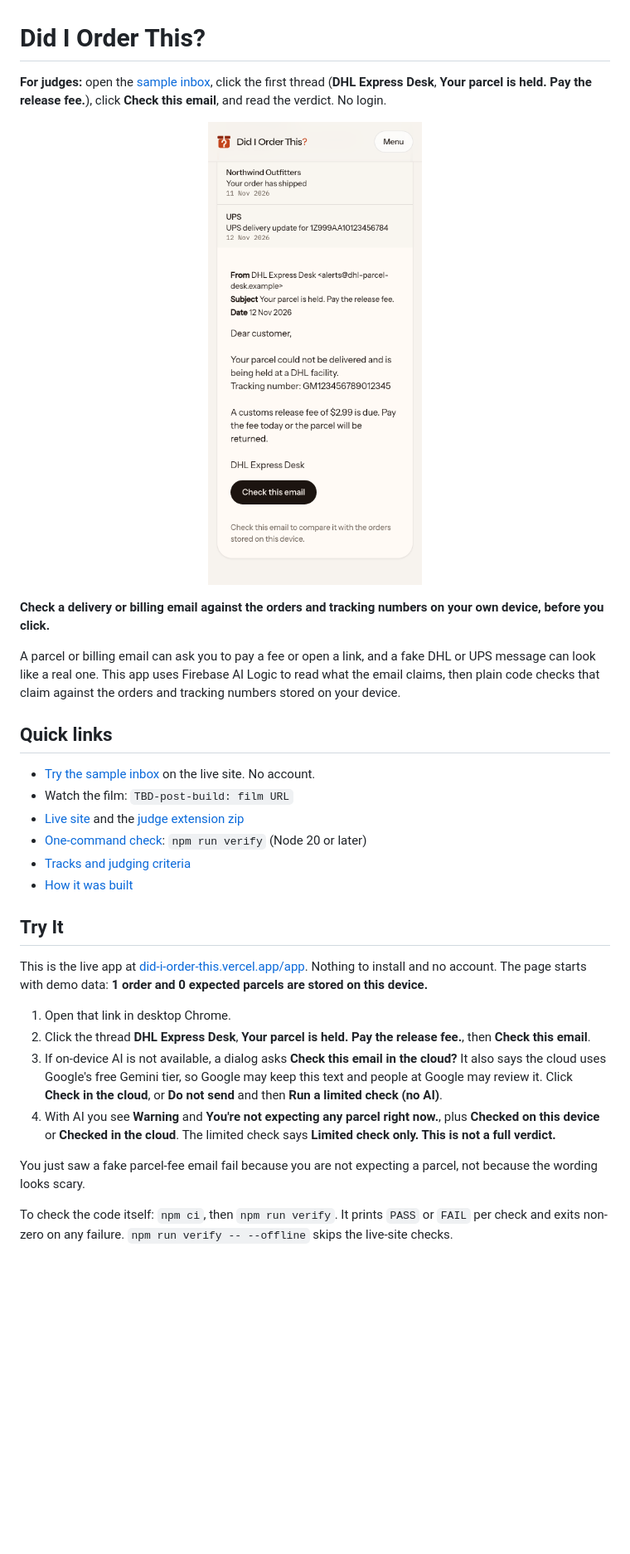
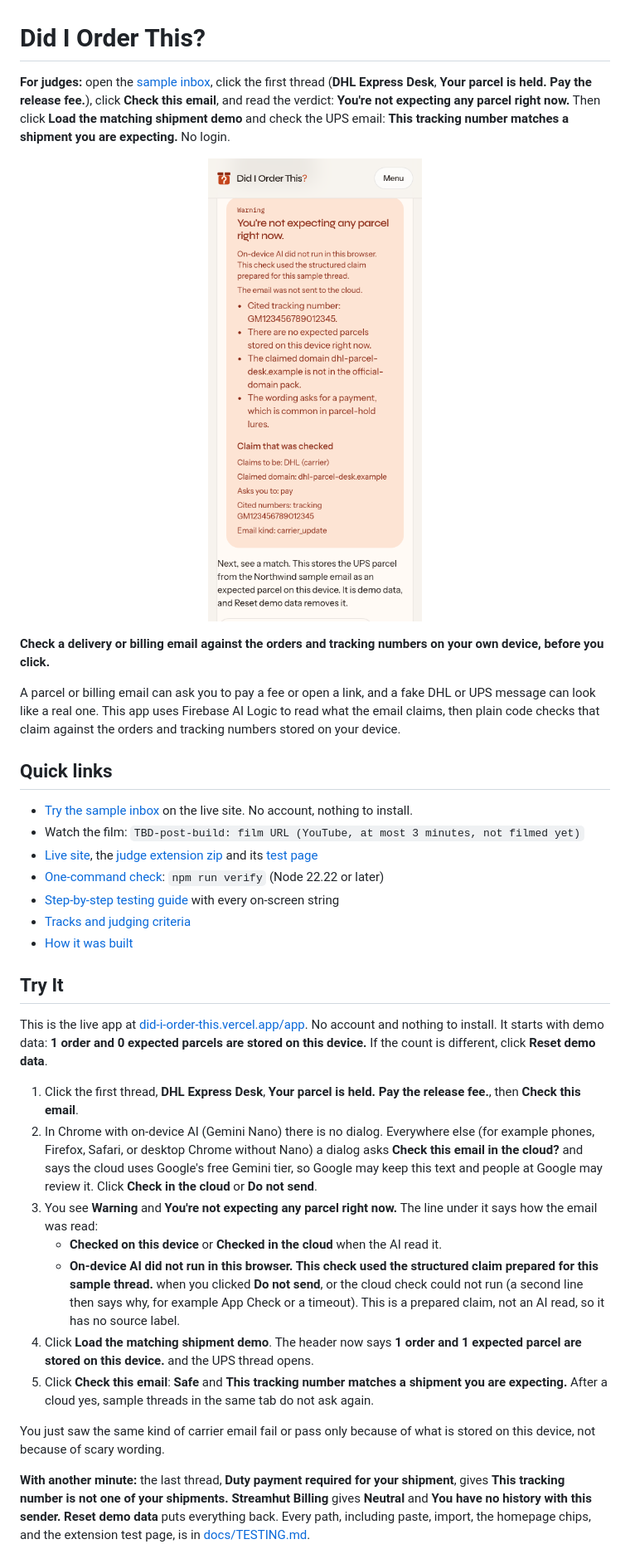
Before and after one commit to ohjay-official/did-i-order-this, a Markdown page: README.md, the part around one of its changes. Shown at 83% size. Rendered like a GitHub page; pictures changed too: docs/images/sample-inbox-ready.png (deleted), docs/images/sample-verdict-prepared.png (added); blank space fills up the shorter version.

Commit message:
README: rebase onto main, Try It from the live on-screen words, 10 a minute cap, Node 22.22, AI disclosure for Claude's UI commits

```diff
--- a/README.md
+++ b/README.md
@@ -1,9 +1,9 @@
 # Did I Order This?
 
-**For judges:** open the [sample inbox](https://did-i-order-this.vercel.app/app/), click the first thread (**DHL Express Desk**, **Your parcel is held. Pay the release fee.**), click **Check this email**, and read the verdict. No login.
+**For judges:** open the [sample inbox](https://did-i-order-this.vercel.app/app/), click the first thread (**DHL Express Desk**, **Your parcel is held. Pay the release fee.**), click **Check this email**, and read the verdict: **You're not expecting any parcel right now.** Then click **Load the matching shipment demo** and check the UPS email: **This tracking number matches a shipment you are expecting.** No login.
 
 <p align="center">
-  <img src="docs/images/sample-inbox-ready.png" width="260" alt="The sample inbox on the live site, captured at 390-pixel width: a fake DHL release-fee email with tracking number GM123456789012345 and the Check this email button.">
+  <img src="docs/images/sample-verdict-prepared.png" width="260" alt="The live sample inbox at 390-pixel width after Do not send: Warning, You're not expecting any parcel right now, with the note that on-device AI did not run and the structured claim prepared for this sample thread was used, plus the reasons and the claim that was checked.">
 </p>
 
 **Check a delivery or billing email against the orders and tracking numbers on your own device, before you click.**
@@ -12,23 +12,27 @@ A parcel or billing email can ask you to pay a fee or open a link, and a fake DH
 
 ## Quick links
 
-- [Try the sample inbox](#try-it) on the live site. No account.
-- Watch the film: `TBD-post-build: film URL`
-- [Live site](https://did-i-order-this.vercel.app) and the [judge extension zip](https://did-i-order-this.vercel.app/downloads/did-i-order-this-extension-0.1.0.zip)
-- [One-command check](#more-ways-to-test): `npm run verify` (Node 20 or later)
+- [Try the sample inbox](#try-it) on the live site. No account, nothing to install.
+- Watch the film: `TBD-post-build: film URL (YouTube, at most 3 minutes, not filmed yet)`
+- [Live site](https://did-i-order-this.vercel.app), the [judge extension zip](https://did-i-order-this.vercel.app/downloads/did-i-order-this-extension-0.1.0.zip) and its [test page](https://did-i-order-this.vercel.app/extension-demo/)
+- [One-command check](#more-ways-to-test): `npm run verify` (Node 22.22 or later)
+- [Step-by-step testing guide](docs/TESTING.md) with every on-screen string
 - [Tracks and judging criteria](#tracks)
 - [How it was built](#built-during-buildhybridai-2026)
 
 ## Try It
 
-This is the live app at [did-i-order-this.vercel.app/app](https://did-i-order-this.vercel.app/app/). Nothing to install and no account. The page starts with demo data: **1 order and 0 expected parcels are stored on this device.**
+This is the live app at [did-i-order-this.vercel.app/app](https://did-i-order-this.vercel.app/app/). No account and nothing to install. It starts with demo data: **1 order and 0 expected parcels are stored on this device.** If the count is different, click **Reset demo data**.
 
-1. Open that link in desktop Chrome.
-2. Click the thread **DHL Express Desk**, **Your parcel is held. Pay the release fee.**, then **Check this email**.
-3. If on-device AI is not available, a dialog asks **Check this email in the cloud?** It also says the cloud uses Google's free Gemini tier, so Google may keep this text and people at Google may review it. Click **Check in the cloud**, or **Do not send** and then **Run a limited check (no AI)**.
-4. With AI you see **Warning** and **You're not expecting any parcel right now.**, plus **Checked on this device** or **Checked in the cloud**. The limited check says **Limited check only. This is not a full verdict.**
+1. Click the first thread, **DHL Express Desk**, **Your parcel is held. Pay the release fee.**, then **Check this email**.
+2. In Chrome with on-device AI (Gemini Nano) there is no dialog. Everywhere else (for example phones, Firefox, Safari, or desktop Chrome without Nano) a dialog asks **Check this email in the cloud?** and says the cloud uses Google's free Gemini tier, so Google may keep this text and people at Google may review it. Click **Check in the cloud** or **Do not send**.
+3. You see **Warning** and **You're not expecting any parcel right now.** The line under it says how the email was read:
+   - **Checked on this device** or **Checked in the cloud** when the AI read it.
+   - **On-device AI did not run in this browser. This check used the structured claim prepared for this sample thread.** when you clicked **Do not send**, or the cloud check could not run (a second line then says why, for example App Check or a timeout). This is a prepared claim, not an AI read, so it has no source label.
+4. Click **Load the matching shipment demo**. The header now says **1 order and 1 expected parcel are stored on this device.** and the UPS thread opens.
+5. Click **Check this email**: **Safe** and **This tracking number matches a shipment you are expecting.** After a cloud yes, sample threads in the same tab do not ask again.
 
-You just saw a fake parcel-fee email fail because you are not expecting a parcel, not because the wording looks scary.
+You just saw the same kind of carrier email fail or pass only because of what is stored on this device, not because of scary wording.
 
-To check the code itself: `npm ci`, then `npm run verify`. It prints `PASS` or `FAIL` per check and exits non-zero on any failure. `npm run verify -- --offline` skips the live-site checks.
+**With another minute:** the last thread, **Duty payment required for your shipment**, gives **This tracking number is not one of your shipments.** **Streamhut Billing** gives **Neutral** and **You have no history with this sender.** **Reset demo data** puts everything back. Every path, including paste, import, the homepage chips, and the extension test page, is in [docs/TESTING.md](docs/TESTING.md).
 
```
Also changed, not shown: other parts of README.md (+28 -27 lines), docs/HANDOFF-ui.md (+1 -1 lines), docs/TESTING.md (+5 -5 lines), docs/images/ups-match-prepared.png (added).
